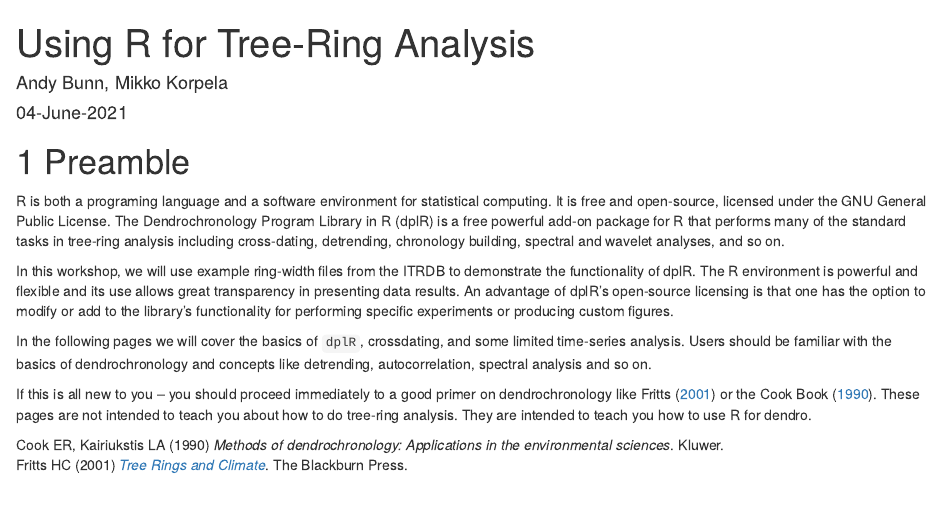
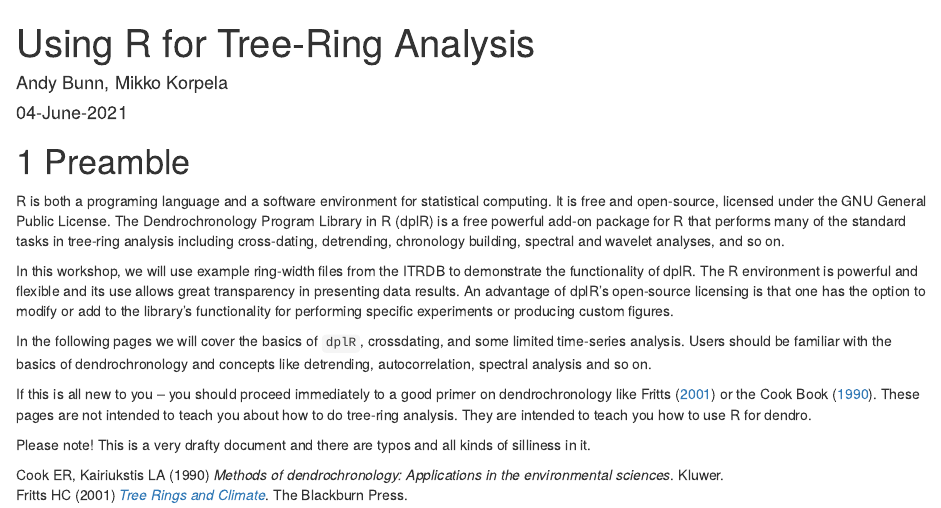
Before and after one commit to OpenDendro/dplR-workshop, an R Markdown document (index.Rmd): the page in a window 1100 px wide, from its top. Rendered offline with R 4.5, knitr and Pandoc, with nearby package versions; drawn as R Markdown's standard HTML page in place of the format the file asks for.

Commit message:
some small edits to test

````diff
--- a/index.Rmd
+++ b/index.Rmd
@@ -26,6 +26,8 @@
 
 If this is all new to you -- you should proceed immediately to a good primer on dendrochronology like Fritts [-@Fritts2001] or the Cook Book [-@CookBook]. These pages are not intended to teach you about how to do tree-ring analysis. They are intended to teach you how to use R for dendro.
 
+Please note! This is a very drafty document and there are typos and all kinds of silliness in it.
+
 ```{r include=FALSE}
 # automatically create a bib database for R packages
 knitr::write_bib(c(
````
